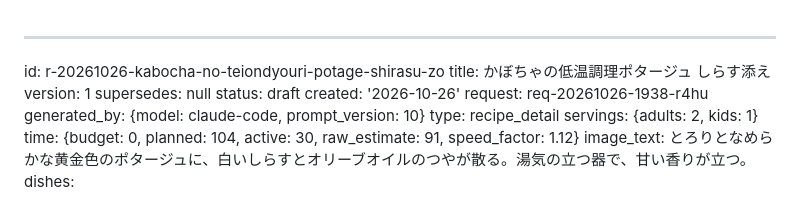
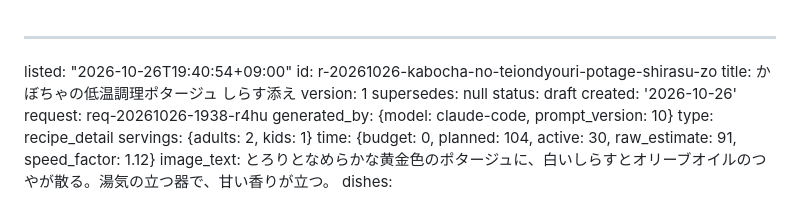
Before and after one commit to peirin1230-ship-it/recipi, a Markdown page: recipes/r-20261026-kabocha-no-teiondyouri-potage-shirasu-zo.md, the part around the change. Rendered like a GitHub page.

Commit message:
一覧に追加: かぼちゃの低温調理ポタージュ しらす添え

```diff
--- a/recipes/r-20261026-kabocha-no-teiondyouri-potage-shirasu-zo.md
+++ b/recipes/r-20261026-kabocha-no-teiondyouri-potage-shirasu-zo.md
@@ -1,4 +1,5 @@
 ---
+listed: "2026-10-26T19:40:54+09:00"
 id: r-20261026-kabocha-no-teiondyouri-potage-shirasu-zo
 title: かぼちゃの低温調理ポタージュ しらす添え
 version: 1
```
